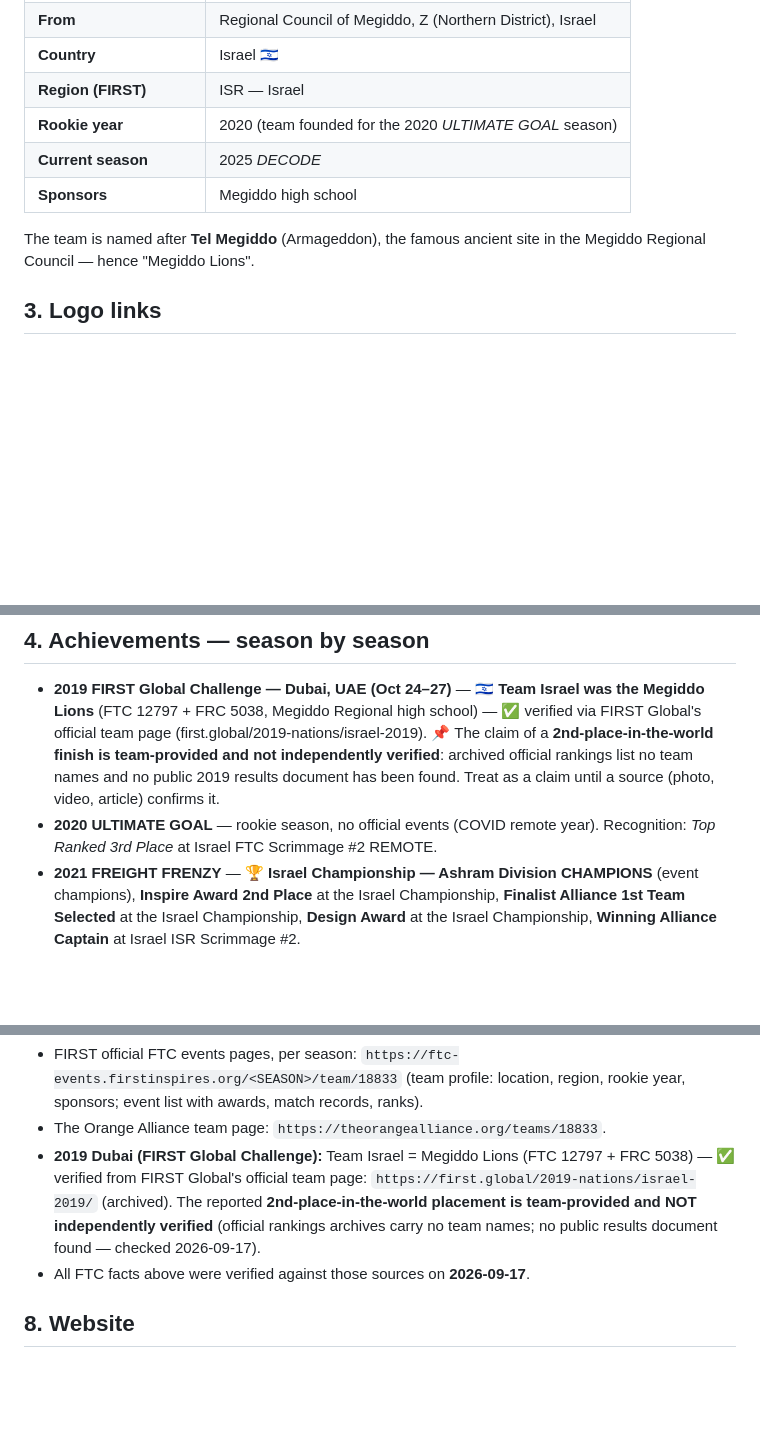
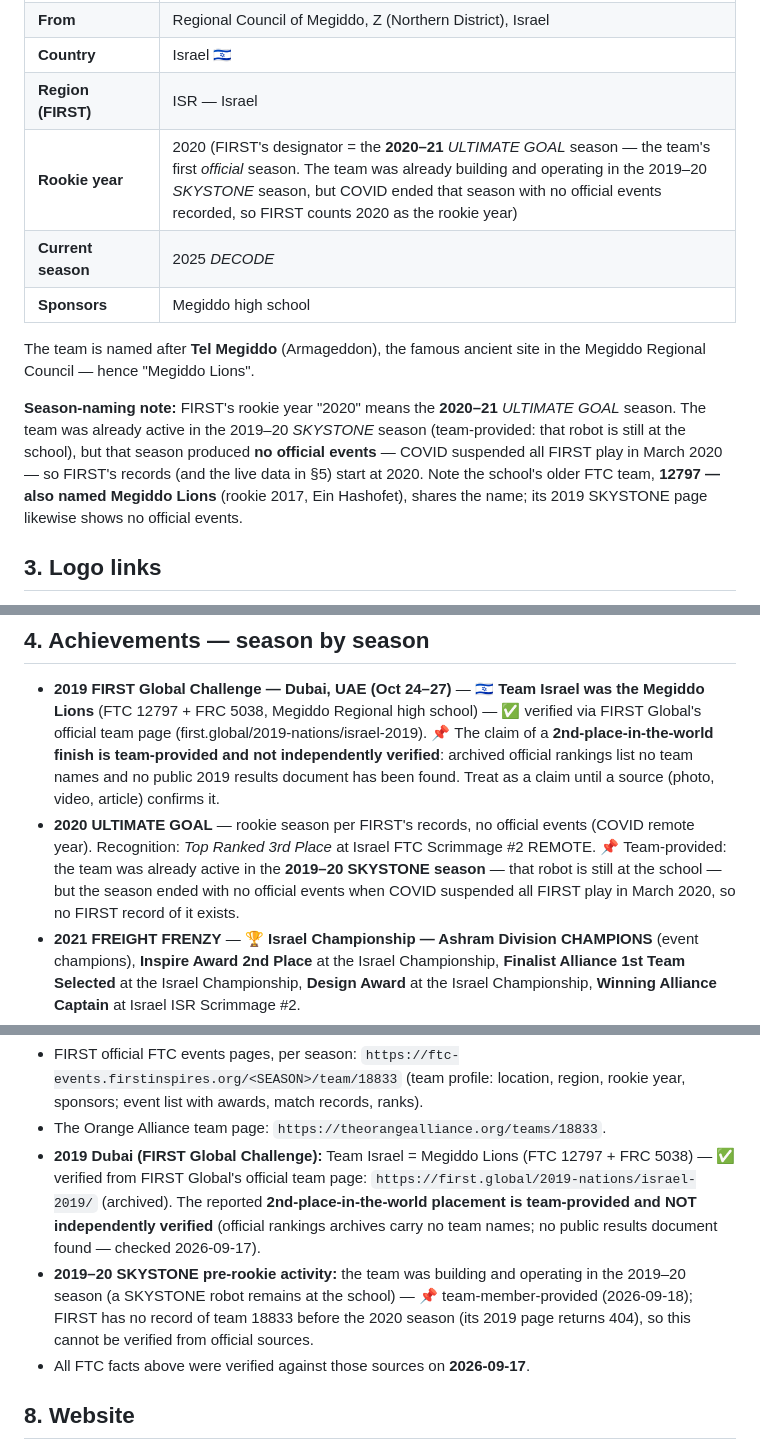
Before and after one commit to guyka2212/18833, a Markdown page: DATA.md, 3 parts joined by grey strips. Rendered like a GitHub page; blank space fills up the shorter version.

Commit message:
Clarify rookie year vs 2019–20 SKYSTONE pre-rookie history
🤖 Generated with Codebuff
Co-Authored-By: Codebuff <noreply@codebuff.com>

```diff
--- a/DATA.md
+++ b/DATA.md
@@ -51,12 +51,18 @@ When building the **Megiddo Lions website**, the agent MUST:
 | **From** | Regional Council of Megiddo, Z (Northern District), Israel |
 | **Country** | Israel 🇮🇱 |
 | **Region (FIRST)** | ISR — Israel |
-| **Rookie year** | 2020 (team founded for the 2020 *ULTIMATE GOAL* season) |
+| **Rookie year** | 2020 (FIRST's designator = the **2020–21** *ULTIMATE GOAL* season — the team's first *official* season. The team was already building and operating in the 2019–20 *SKYSTONE* season, but COVID ended that season with no official events recorded, so FIRST counts 2020 as the rookie year) |
 | **Current season** | 2025 *DECODE* |
 | **Sponsors** | Megiddo high school |
 
 The team is named after **Tel Megiddo** (Armageddon), the famous ancient site in the Megiddo Regional Council —
 hence "Megiddo Lions".
+
+**Season-naming note:** FIRST's rookie year "2020" means the **2020–21** *ULTIMATE GOAL* season. The team was
+already active in the 2019–20 *SKYSTONE* season (team-provided: that robot is still at the school), but that
+season produced **no official events** — COVID suspended all FIRST play in March 2020 — so FIRST's records (and
+the live data in §5) start at 2020. Note the school's older FTC team, **12797 — also named Megiddo Lions**
+(rookie 2017, Ein Hashofet), shares the name; its 2019 SKYSTONE page likewise shows no official events.
 
 ## 3. Logo links
 
@@ -78,7 +84,7 @@ platform profile pages (avatars can be pulled from them):
 ## 4. Achievements — season by season
 
 - **2019 FIRST Global Challenge — Dubai, UAE (Oct 24–27)** — 🇮🇱 **Team Israel was the Megiddo Lions** (FTC 12797 + FRC 5038, Megiddo Regional high school) — ✅ verified via FIRST Global's official team page (first.global/2019-nations/israel-2019). 📌 The claim of a **2nd-place-in-the-world finish is team-provided and not independently verified**: archived official rankings list no team names and no public 2019 results document has been found. Treat as a claim until a source (photo, video, article) confirms it.
-- **2020 ULTIMATE GOAL** — rookie season, no official events (COVID remote year). Recognition: *Top Ranked 3rd Place* at Israel FTC Scrimmage #2 REMOTE.
+- **2020 ULTIMATE GOAL** — rookie season per FIRST's records, no official events (COVID remote year). Recognition: *Top Ranked 3rd Place* at Israel FTC Scrimmage #2 REMOTE. 📌 Team-provided: the team was already active in the **2019–20 SKYSTONE season** — that robot is still at the school — but the season ended with no official events when COVID suspended all FIRST play in March 2020, so no FIRST record of it exists.
 - **2021 FREIGHT FRENZY** — 🏆 **Israel Championship — Ashram Division CHAMPIONS** (event champions), **Inspire Award 2nd Place** at the Israel Championship, **Finalist Alliance 1st Team Selected** at the Israel Championship, **Design Award** at the Israel Championship, **Winning Alliance Captain** at Israel ISR Scrimmage #2.
 - **2022 POWERPLAY** — 🏆 **Inspire Award 1st Place at the Israel Championship** (Israel's highest team award → invited to the FIRST World Championship, Houston, April 2023), Solar Division Finalist Alliance Captain, ranked 2nd in Solar Division qualifications; competed at the **FIRST World Championship Houston 2023 — Franklin Division** (rank 23 of 48).
 - **2023 CENTERSTAGE** — Israel Championship Shemer Division: rank 1 of 20 in qualifications, alliance captain; Motivate Award at IL Qualifier #2 Agnon and at the Israel Championship.
@@ -190,6 +196,9 @@ Best-of-all-time summary (verify against Section 5):
   FIRST Global's official team page: `https://first.global/2019-nations/israel-2019/` (archived). The reported
   **2nd-place-in-the-world placement is team-provided and NOT independently verified** (official rankings archives
   carry no team names; no public results document found — checked 2026-09-17).
+- **2019–20 SKYSTONE pre-rookie activity:** the team was building and operating in the 2019–20 season (a
+  SKYSTONE robot remains at the school) — 📌 team-member-provided (2026-09-18); FIRST has no record of team 18833
+  before the 2020 season (its 2019 page returns 404), so this cannot be verified from official sources.
 - All FTC facts above were verified against those sources on **2026-09-17**.
 
 ## 8. Website
```
Also changed, not shown: other parts of DATA.md (+1 -1 lines).
